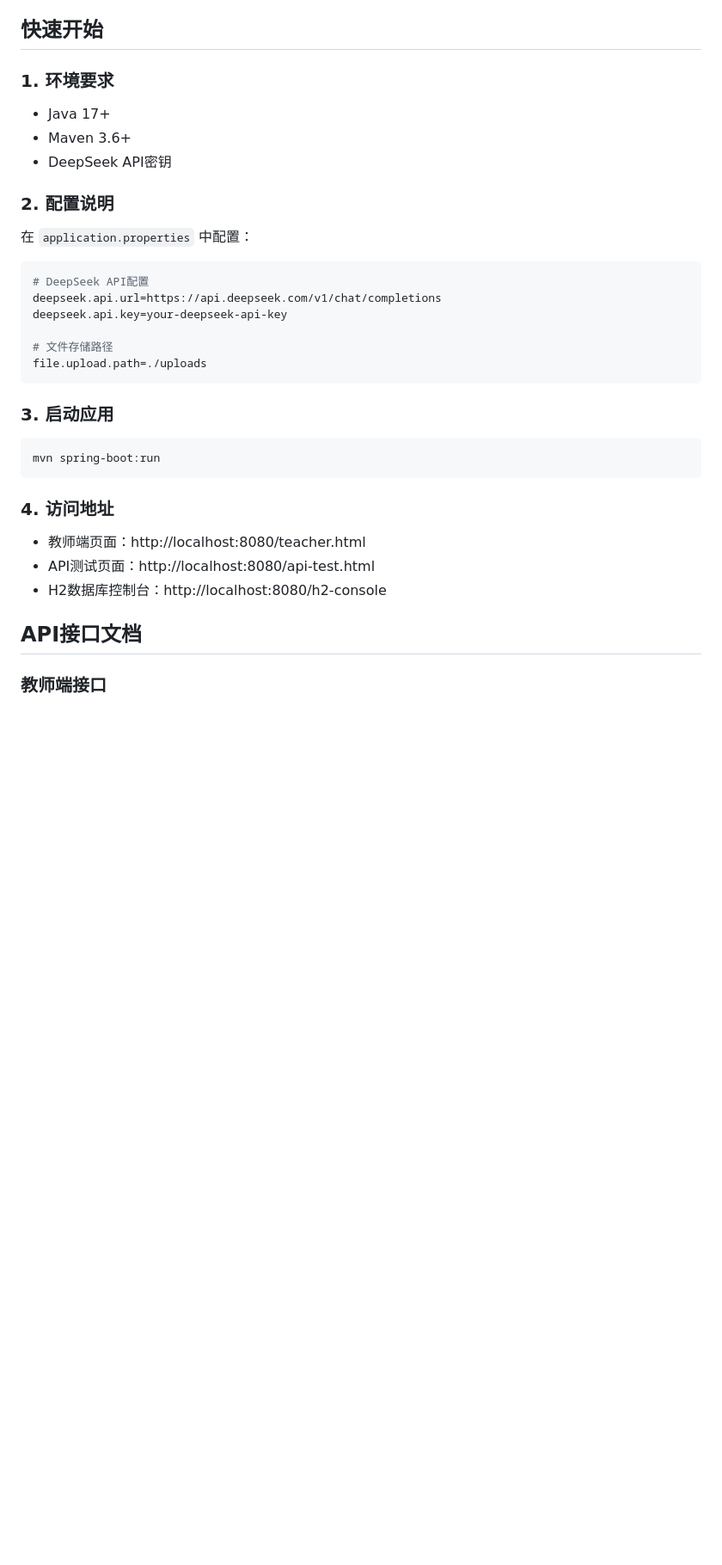
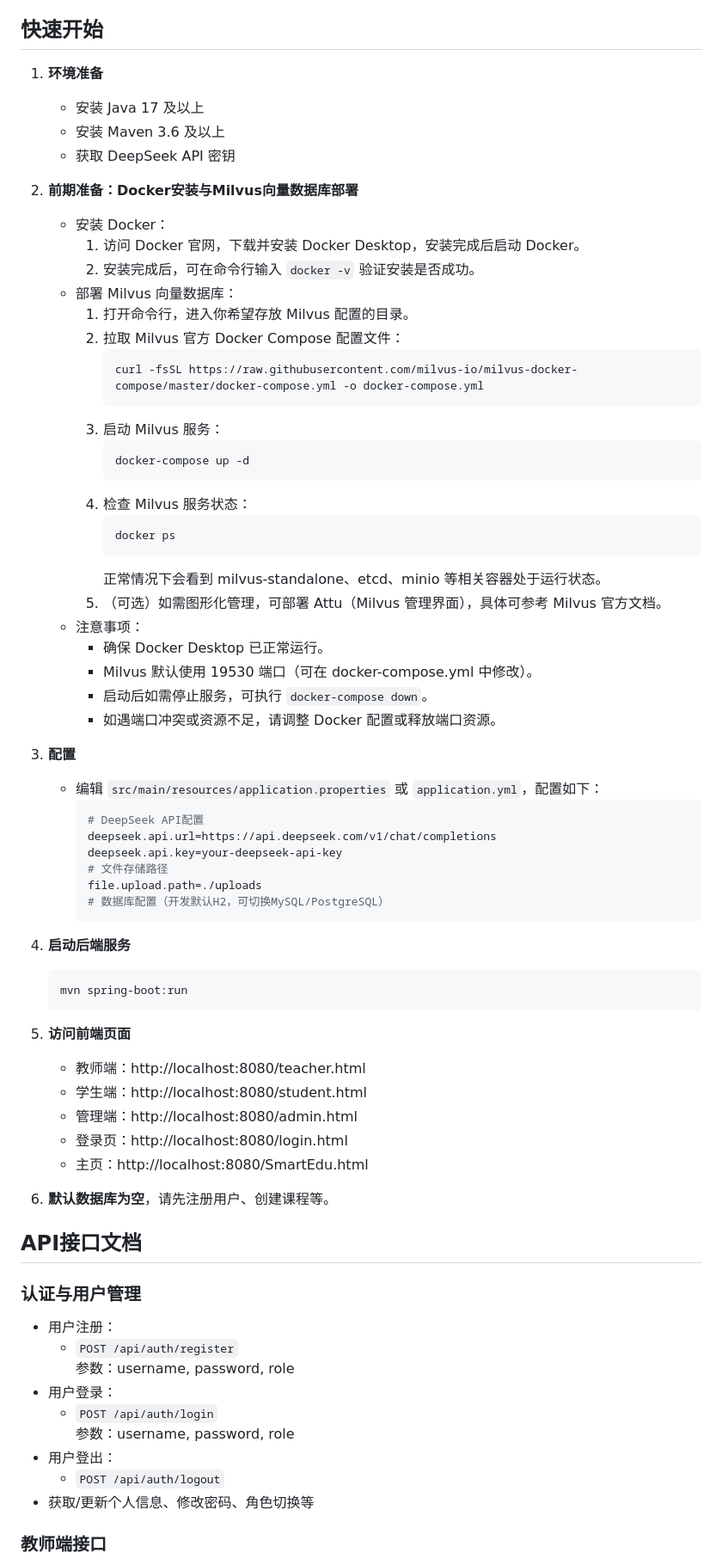
Before and after one commit to BUPT-ResearchAgent/Research-Agent, a Markdown page: README.md, the part around the change printed below. Shown: that part at 86% size. Drawn GitHub-style; blank space fills up the shorter version.

````diff
--- a/README.md
+++ b/README.md
@@ -46,32 +60,68 @@ SmartEdu是一个基于Spring Boot的智能教学系统，集成了DeepSeek大
 
 ## 快速开始
+1. **环境准备**
+   - 安装 Java 17 及以上
+   - 安装 Maven 3.6 及以上
+   - 获取 DeepSeek API 密钥
 
-### 1. 环境要求
-- Java 17+
-- Maven 3.6+
-- DeepSeek API密钥
+2. **前期准备：Docker安装与Milvus向量数据库部署**
+   - 安装 Docker：
+     1. 访问 Docker 官网，下载并安装 Docker Desktop，安装完成后启动 Docker。
+     2. 安装完成后，可在命令行输入 `docker -v` 验证安装是否成功。
+   - 部署 Milvus 向量数据库：
+     1. 打开命令行，进入你希望存放 Milvus 配置的目录。
+     2. 拉取 Milvus 官方 Docker Compose 配置文件：
+        ```bash
+        curl -fsSL https://raw.githubusercontent.com/milvus-io/milvus-docker-compose/master/docker-compose.yml -o docker-compose.yml
+        ```
+     3. 启动 Milvus 服务：
+        ```bash
+        docker-compose up -d
+        ```
+     4. 检查 Milvus 服务状态：
+        ```bash
+        docker ps
+        ```
+        正常情况下会看到 milvus-standalone、etcd、minio 等相关容器处于运行状态。
+     5. （可选）如需图形化管理，可部署 Attu（Milvus 管理界面），具体可参考 Milvus 官方文档。
+   - 注意事项：
+     - 确保 Docker Desktop 已正常运行。
+     - Milvus 默认使用 19530 端口（可在 docker-compose.yml 中修改）。
+     - 启动后如需停止服务，可执行 `docker-compose down`。
+     - 如遇端口冲突或资源不足，请调整 Docker 配置或释放端口资源。
 
-### 2. 配置说明
-在 `application.properties` 中配置：
-```properties
-# DeepSeek API配置
-deepseek.api.url=https://api.deepseek.com/v1/chat/completions
-deepseek.api.key=your-deepseek-api-key
-
-# 文件存储路径
-file.upload.path=./uploads
-```
-
-### 3. 启动应用
-```bash
-mvn spring-boot:run
-```
-
-### 4. 访问地址
-- 教师端页面：http://localhost:8080/teacher.html
-- API测试页面：http://localhost:8080/api-test.html
-- H2数据库控制台：http://localhost:8080/h2-console
+3. **配置**
+   - 编辑 `src/main/resources/application.properties` 或 `application.yml`，配置如下：
+     ```properties
+     # DeepSeek API配置
+     deepseek.api.url=https://api.deepseek.com/v1/chat/completions
+     deepseek.api.key=your-deepseek-api-key
+     # 文件存储路径
+     file.upload.path=./uploads
+     # 数据库配置（开发默认H2，可切换MySQL/PostgreSQL）
+     ```
+4. **启动后端服务**
+   ```bash
+   mvn spring-boot:run
+   ```
+5. **访问前端页面**
+   - 教师端：http://localhost:8080/teacher.html
+   - 学生端：http://localhost:8080/student.html
+   - 管理端：http://localhost:8080/admin.html
+   - 登录页：http://localhost:8080/login.html
+   - 主页：http://localhost:8080/SmartEdu.html
+6. **默认数据库为空**，请先注册用户、创建课程等。
 
 ## API接口文档
+### 认证与用户管理
+- 用户注册：
+  - `POST /api/auth/register`
+    参数：username, password, role
+- 用户登录：
+  - `POST /api/auth/login`
+    参数：username, password, role
+- 用户登出：
+  - `POST /api/auth/logout`
+- 获取/更新个人信息、修改密码、角色切换等
 
 ### 教师端接口
````
Also changed, not shown: other parts of README.md (+115 -111 lines), USER_MANUAL.md (added, +306 -0 lines).
